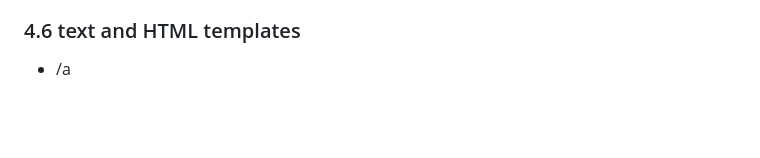
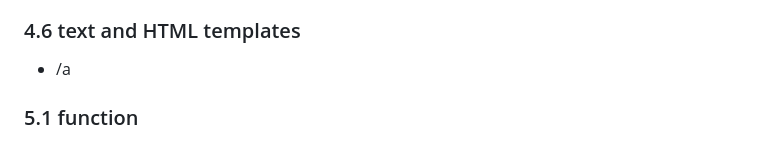
Before and after one commit to quki3/go, a Markdown page: README.md, the part around the change. GitHub-like rendering; blank space fills up the shorter version.

```diff
--- a/README.md
+++ b/README.md
@@ -91,3 +91,4 @@ Buffer st arts out emp ty but grows as dat a of typ es li ke string, byte, and [
    - /a GO's enbedding struct
 ### 4.6 text and HTML templates
    - /a
+### 5.1 function
```
